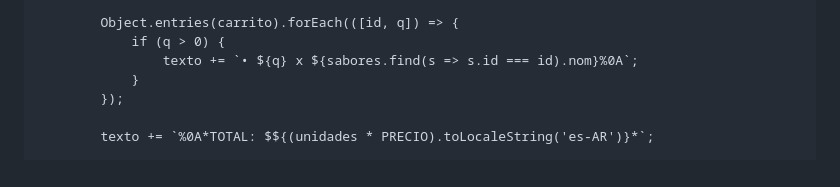
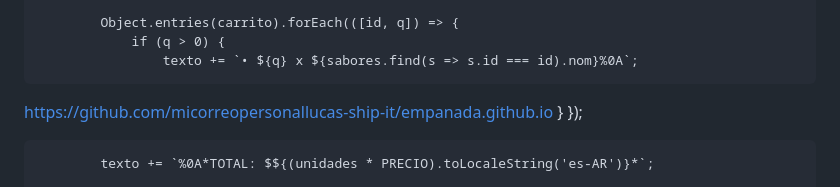
Before and after one commit to micorreopersonallucas-ship-it/miempanadota.github.io, a Markdown page: README.md, the part around the change. Rendered like a GitHub page.

Commit message:
Actualizar README.md

```diff
--- a/README.md
+++ b/README.md
@@ -165,7 +165,7 @@
             Object.entries(carrito).forEach(([id, q]) => {
                 if (q > 0) {
                     texto += `• ${q} x ${sabores.find(s => s.id === id).nom}%0A`;
-                }
+   https://github.com/micorreopersonallucas-ship-it/empanada.github.io             }
             });
 
             texto += `%0A*TOTAL: $${(unidades * PRECIO).toLocaleString('es-AR')}*`;
```
